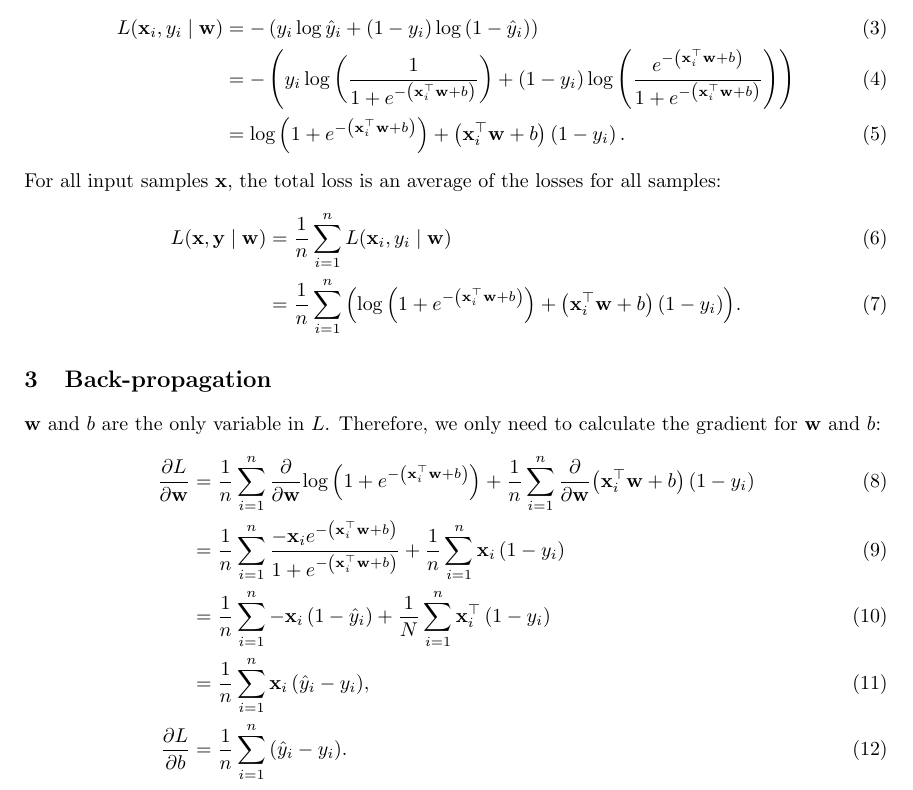
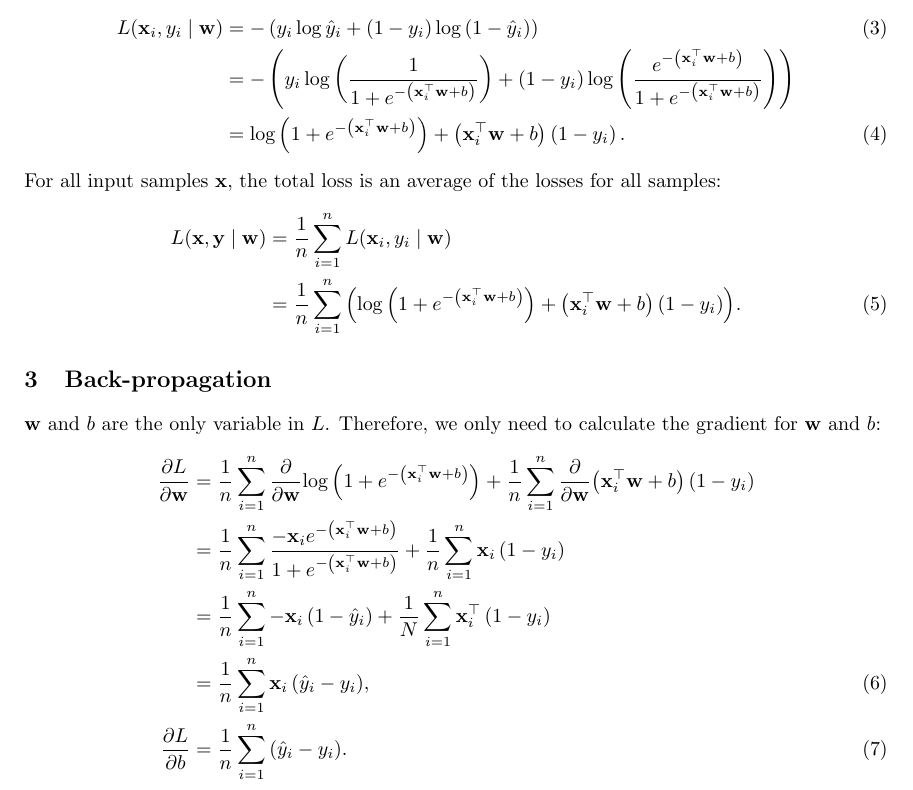
Before and after one commit to LuChang-CS/plain-numpy-neural-networks, a LaTeX document (1. Logistic Regression/note/logistic.tex): part of the page, cut so that both start at the same text. Compiled offline with pdfLaTeX.

Commit message:
Remove unimportant labels for equations

```diff
--- a/1. Logistic Regression/note/logistic.tex
+++ b/1. Logistic Regression/note/logistic.tex
@@ -20,21 +20,21 @@ Here, $\mathbf{w} \in \mathbb{R}^s$ is the weight. $b \in \mathbb{R}$ is the bia
 Typically, the logistic regression is a binary classification. Therefore, we use a binary cross-entropy loss as the objective function. For an input sample $\mathbf{x}_i$, the binary cross-entropy loss $L(\mathbf{x}_i, y_i \mid \mathbf{w})$ is:
 \begin{align}
     L(\mathbf{x}_i, y_i \mid \mathbf{w}) &= -\left(y_i \log\hat{y}_i + \left(1 - y_i\right)\log\left(1 - \hat{y}_i\right)\right) \\
-    &= -\left(y_i \log\left(\frac{1}{1 + e^{-\left(\mathbf{x}^\top_i\mathbf{w} + b\right)}}\right) + \left(1 - y_i\right)\log\left(\frac{e^{-\left(\mathbf{x}^\top_i\mathbf{w} + b\right)}}{1 + e^{-\left(\mathbf{x}^\top_i\mathbf{w} + b\right)}}\right)\right) \\
+    &= -\left(y_i \log\left(\frac{1}{1 + e^{-\left(\mathbf{x}^\top_i\mathbf{w} + b\right)}}\right) + \left(1 - y_i\right)\log\left(\frac{e^{-\left(\mathbf{x}^\top_i\mathbf{w} + b\right)}}{1 + e^{-\left(\mathbf{x}^\top_i\mathbf{w} + b\right)}}\right)\right) \notag \\
     &= \log\left(1 + e^{-\left(\mathbf{x}^\top_i\mathbf{w} + b\right)}\right) + \left(\mathbf{x}^\top_i\mathbf{w} + b\right)\left(1 - y_i\right).
 \end{align}
 For all input samples $\mathbf{x}$, the total loss is an average of the losses for all samples:
 \begin{align}
-    L(\mathbf{x}, \mathbf{y} \mid \mathbf{w}) &= \frac{1}{n}\sum_{i = 1}^{n}{L(\mathbf{x}_i, y_i \mid \mathbf{w})} \\
+    L(\mathbf{x}, \mathbf{y} \mid \mathbf{w}) &= \frac{1}{n}\sum_{i = 1}^{n}{L(\mathbf{x}_i, y_i \mid \mathbf{w})} \notag \\
     &= \frac{1}{n}\sum_{i = 1}^{n}{\left(\log\left(1 + e^{-\left(\mathbf{x}^\top_i\mathbf{w} + b\right)}\right) + \left(\mathbf{x}^\top_i\mathbf{w} + b\right)\left(1 - y_i\right)\right)}.
 \end{align}
 
 \section{Back-propagation}
 $\mathbf{w}$ and $b$ are the only variable in $L$. Therefore, we only need to calculate the gradient for $\mathbf{w}$ and $b$:
 \begin{align}
-    \pb{L}{\mathbf{w}} &= \frac{1}{n}\sum_{i = 1}^{n}{\pa{\mathbf{w}}{\log\left(1 + e^{-\left(\mathbf{x}^\top_i\mathbf{w} + b\right)}\right)}} + \frac{1}{n}\sum_{i = 1}^{n}{\pa{\mathbf{w}}{\left(\mathbf{x}^\top_i\mathbf{w} + b\right)\left(1 - y_i\right)}} \\
-    &= \frac{1}{n}\sum_{i = 1}^{n}{\frac{-\mathbf{x}_ie^{-\left(\mathbf{x}^\top_i\mathbf{w} + b\right)}}{1 + e^{-\left(\mathbf{x}^\top_i\mathbf{w} + b\right)}}} + \frac{1}{n}\sum_{i = 1}^{n}{\mathbf{x}_i\left(1 - y_i\right)} \\
-    &= \frac{1}{n}\sum_{i = 1}^{n}{-\mathbf{x}_i\left(1 - \hat{y}_i\right)} + \frac{1}{N}\sum_{i = 1}^{n}{\mathbf{x}_i^\top\left(1 - y_i\right)} \\
+    \pb{L}{\mathbf{w}} &= \frac{1}{n}\sum_{i = 1}^{n}{\pa{\mathbf{w}}{\log\left(1 + e^{-\left(\mathbf{x}^\top_i\mathbf{w} + b\right)}\right)}} + \frac{1}{n}\sum_{i = 1}^{n}{\pa{\mathbf{w}}{\left(\mathbf{x}^\top_i\mathbf{w} + b\right)\left(1 - y_i\right)}} \notag \\
+    &= \frac{1}{n}\sum_{i = 1}^{n}{\frac{-\mathbf{x}_ie^{-\left(\mathbf{x}^\top_i\mathbf{w} + b\right)}}{1 + e^{-\left(\mathbf{x}^\top_i\mathbf{w} + b\right)}}} + \frac{1}{n}\sum_{i = 1}^{n}{\mathbf{x}_i\left(1 - y_i\right)} \notag \\
+    &= \frac{1}{n}\sum_{i = 1}^{n}{-\mathbf{x}_i\left(1 - \hat{y}_i\right)} + \frac{1}{N}\sum_{i = 1}^{n}{\mathbf{x}_i^\top\left(1 - y_i\right)} \notag \\
     &= \frac{1}{n}\sum_{i = 1}^{n}{\mathbf{x}_i\left(\hat{y}_i - y_i\right)}, \\
     \pb{L}{b} &= \frac{1}{n}\sum_{i = 1}^{n}{\left(\hat{y}_i - y_i\right)}.
 \end{align}
```
Also changed, not shown: 1. Logistic Regression/note/logistic.pdf.
